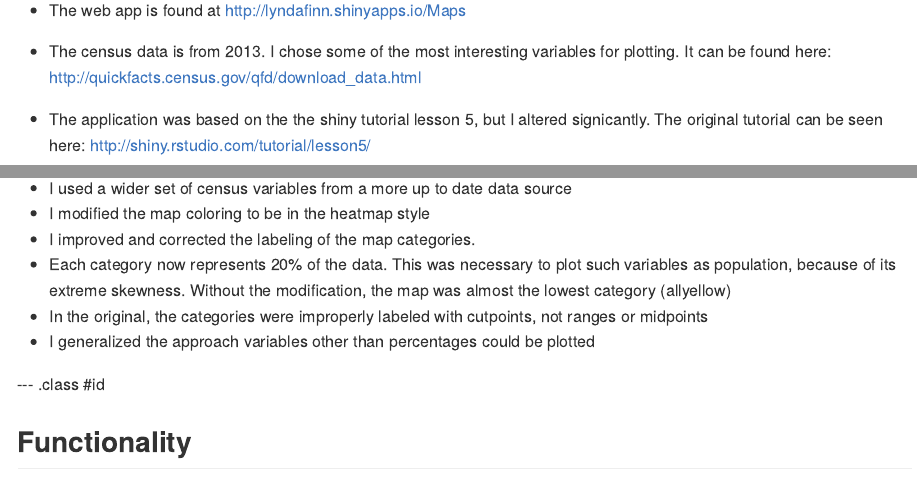
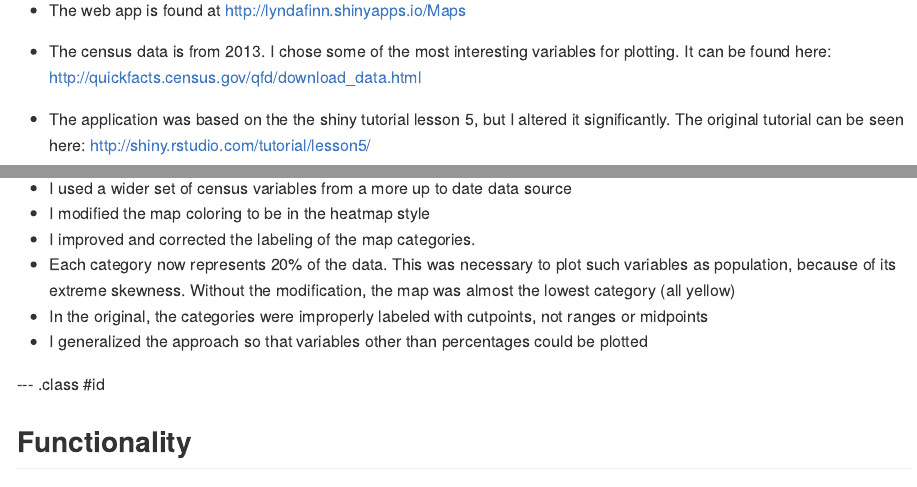
Before and after one commit to LyndaFinn/LyndaFinn.github.io, an R Markdown document (index.Rmd): the page in a window 1100 px wide, from 90 px down, and a second part further down, joined at a grey line. The pictures show the output file index.md that the author committed with the source, drawn offline in the style of GitHub.

Commit message:
minor typo fixes

```diff
--- a/index.Rmd
+++ b/index.Rmd
@@ -18,7 +18,7 @@ logo        : my_logo.png
 
  * The census data is from 2013. I chose some of the most interesting variables  for plotting. It can be found here: http://quickfacts.census.gov/qfd/download_data.html
 
- * The application was based on the the shiny tutorial lesson 5, but I altered signicantly. The original tutorial can be seen here: http://shiny.rstudio.com/tutorial/lesson5/
+ * The application was based on the the shiny tutorial lesson 5, but I altered it significantly. The original tutorial can be seen here: http://shiny.rstudio.com/tutorial/lesson5/
 
 --- .class #id
 
@@ -29,9 +29,9 @@ In my code, I made the following modifications to the shiny tutorial:
 * I used a wider set of census variables from a more up to date data source
 * I modified the map coloring to be in the heatmap style
 * I improved and corrected the labeling of the map categories.
- * Each category now represents 20% of the data. This was necessary to plot such variables as population, because of its extreme skewness. Without the modification, the map was almost the lowest category (allyellow)
+ * Each category now represents 20% of the data. This was necessary to plot such variables as population, because of its extreme skewness. Without the modification, the map was almost the lowest category (all yellow)
   * In the original, the categories were improperly labeled with cutpoints, not ranges or midpoints
-* I generalized the approach variables other than percentages could be plotted
+* I generalized the approach so that variables other than percentages could be plotted
 
 --- .class #id
 
```
Also changed, not shown: index.html, index.md.
